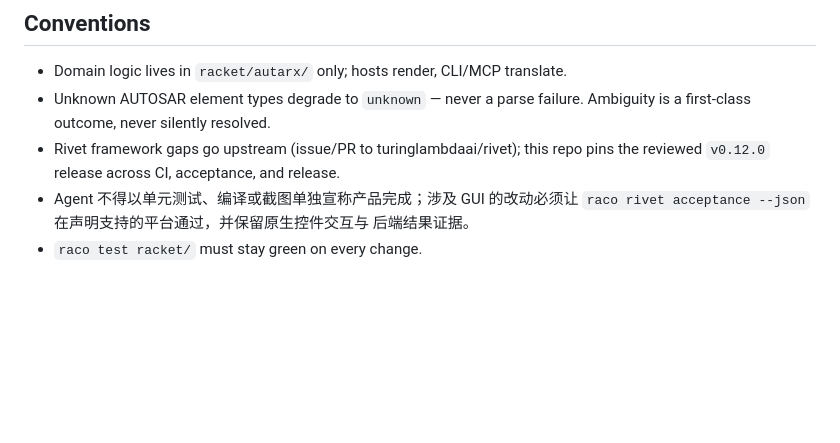
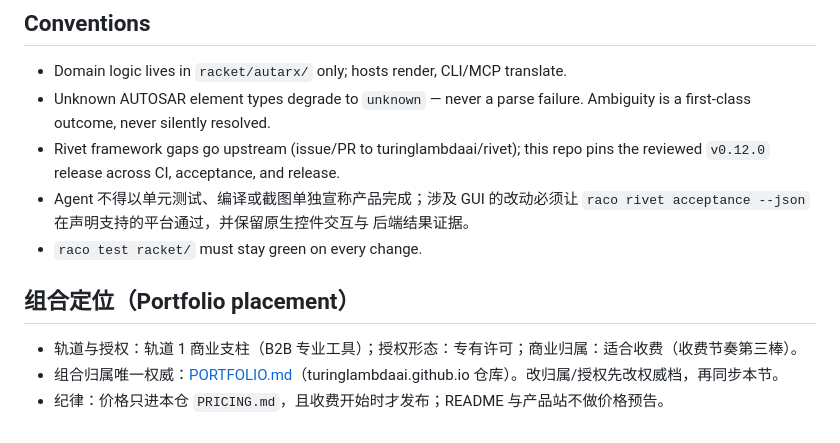
Before and after one commit to turinglambdaai/autarx, a Markdown page: AGENTS.md, the part around the change. GitHub-like rendering; blank space fills up the shorter version.

Commit message:
AGENTS.md: add family portfolio placement section
Points this repo's development sessions at the family PORTFOLIO.md
(turinglambdaai.github.io) as the single source of truth for track,
licensing form and monetization classification.

```diff
--- a/AGENTS.md
+++ b/AGENTS.md
@@ -88,3 +88,9 @@ autarx/
   `raco rivet acceptance --json` 在声明支持的平台通过，并保留原生控件交互与
   后端结果证据。
 - `raco test racket/` must stay green on every change.
+
+## 组合定位（Portfolio placement）
+
+- 轨道与授权：轨道 1 商业支柱（B2B 专业工具）；授权形态：专有许可；商业归属：适合收费（收费节奏第三棒）。
+- 组合归属唯一权威：[PORTFOLIO.md](https://github.com/turinglambdaai/turinglambdaai.github.io/blob/master/PORTFOLIO.md)（turinglambdaai.github.io 仓库）。改归属/授权先改权威档，再同步本节。
+- 纪律：价格只进本仓 `PRICING.md`，且收费开始时才发布；README 与产品站不做价格预告。
```
